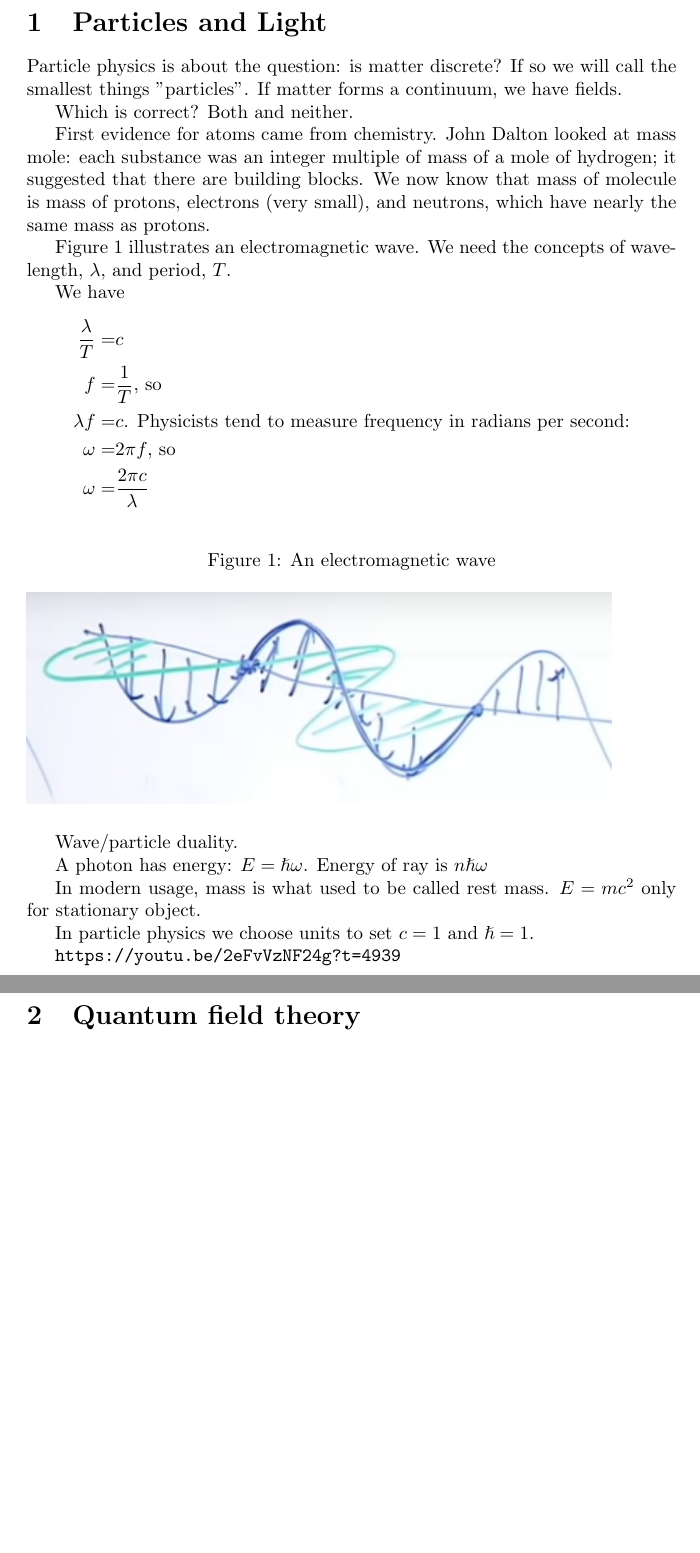
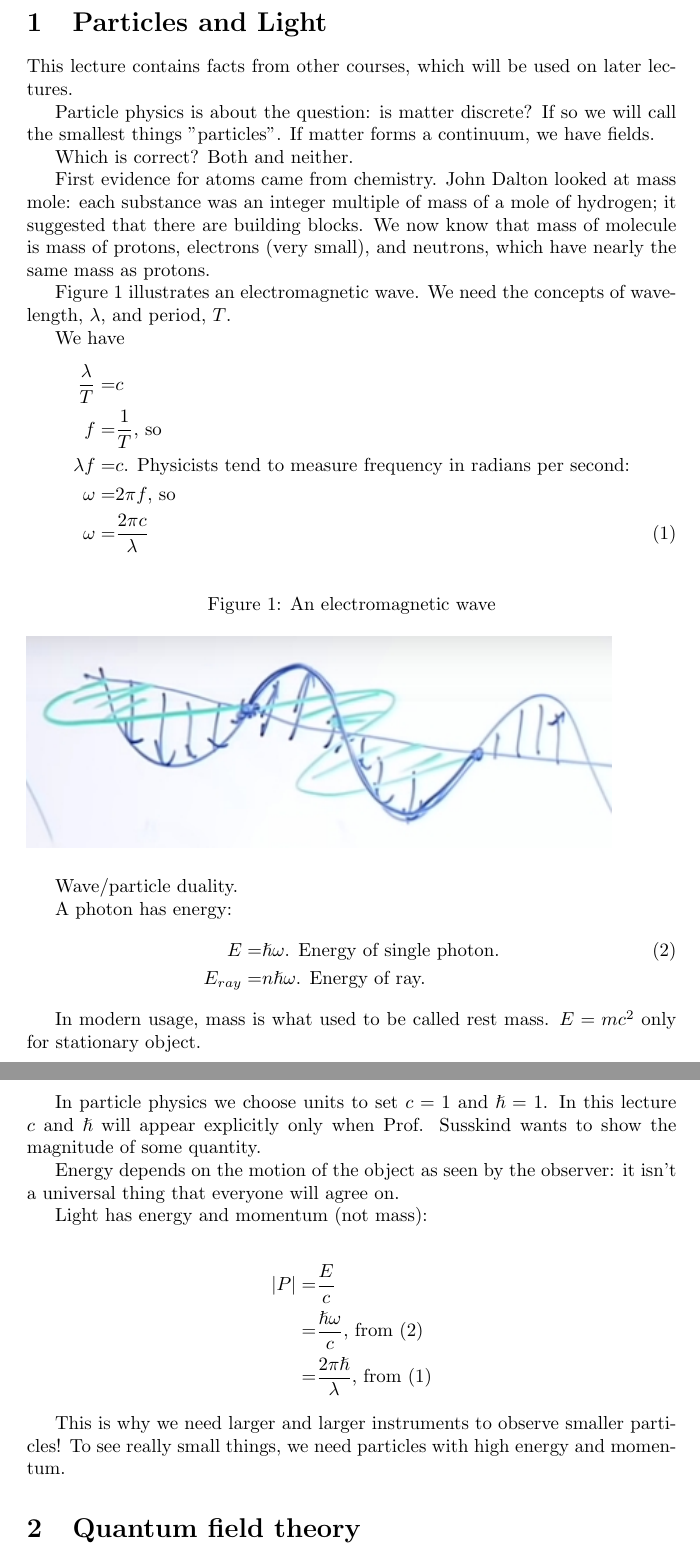
Before and after one commit to weka511/complexity, a LaTeX paper (tm/particles1.tex): two parts of pages 2 and 3 of 3, joined at a grey line, cut so that both start at the same text, the shorter picture padded with empty space. Compiled offline with pdfLaTeX.

Commit message:
Completed Lecture 1

```diff
--- a/tm/particles1.tex
+++ b/tm/particles1.tex
@@ -30,6 +30,8 @@ These are my notes for Particle Physics 1 lectures from Leonard Susskind's Theor
 
 \section{Particles and Light}
 
+This lecture contains  facts from other courses, which will be used on later lectures.
+
 Particle physics is about the question: is matter discrete? If so we will call the smallest things "particles". If matter forms a continuum, we have fields.
 
 Which is correct? Both and neither.
@@ -43,8 +45,8 @@ We have
 \frac{\lambda}{T}=&c\\
 f=&\frac{1}{T} \text{, so}\\
 \lambda f =& c\text{. Physicists tend to measure frequency in radians per second:}\\
-\omega =& 2 \pi f \text{, so}\\
-\omega =& \frac{2 \pi c}{\lambda}
+\omega =& 2 \pi f \text{, so} \\
+\omega =& \frac{2 \pi c}{\lambda} \numberthis \label{eq:omega:lambda}
 \end{align*}
 
 \begin{figure}[H]
@@ -54,13 +56,30 @@ f=&\frac{1}{T} \text{, so}\\
 
 Wave/particle duality.
 
-A photon has energy: $E=\hslash \omega$. Energy of ray is $n \hslash \omega$
+A photon has energy:
+\begin{align*}
+E=&\hslash \omega \text{. Energy of single photon.} \numberthis\label{eq:E_omega}\\
+E_{ray}=&n \hslash \omega \text{. Energy of ray.}
+\end{align*}
+
 
 In modern usage, mass is what used to be called rest mass. $E = m c^2$ only for stationary object.
 
-In particle physics we choose units to set $c=1$ and $\hslash=1$.
+In particle physics we choose units to set $c=1$ and $\hslash=1$. In this lecture $c$ and $\hslash$ will appear explicitly only when Prof. Susskind wants to show the magnitude of some quantity.
 
-\url{https://youtu.be/2eFvVzNF24g?t=4939}
+Energy depends on the motion of the object as seen by the observer: it isn't a universal thing that everyone will agree on.
+
+Light has energy and momentum (not mass):
+
+\begin{align*}
+\left|P\right|=&\frac{E}{c} \\
+=&\frac{\hslash \omega}{c} \text{, from (\ref{eq:E_omega})}\\
+=& \frac{2 \pi \hslash}{\lambda} \text{, from (\ref{eq:omega:lambda})}
+\end{align*}
+
+This is why we need larger and larger instruments to observe smaller particles!
+To see really small things, we need particles with high energy and momentum.
+
 
 \section{Quantum field theory}
 
```
